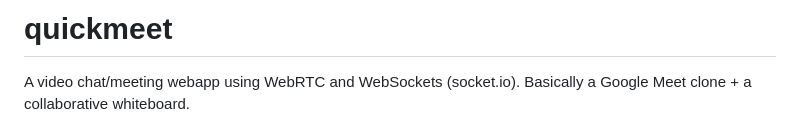
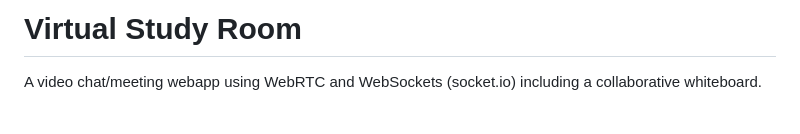
Before and after one commit to abhikant12/Virtual-Study-Room, a Markdown page: README.md, the part around the change printed below. GitHub-like rendering.

```diff
--- a/README.md
+++ b/README.md
@@ -1,3 +1,4 @@
-# quickmeet
-A video chat/meeting webapp using WebRTC and WebSockets (socket.io). Basically a Google Meet clone + a collaborative whiteboard.
+# Virtual Study Room
+A video chat/meeting webapp using WebRTC and WebSockets (socket.io) including a collaborative whiteboard.
+
 <br><br>
```
Also changed, not shown: other parts of README.md (+6 -6 lines), public/assets/p1.png (added), public/assets/p2.png (added), public/assets/p3.png (added).
